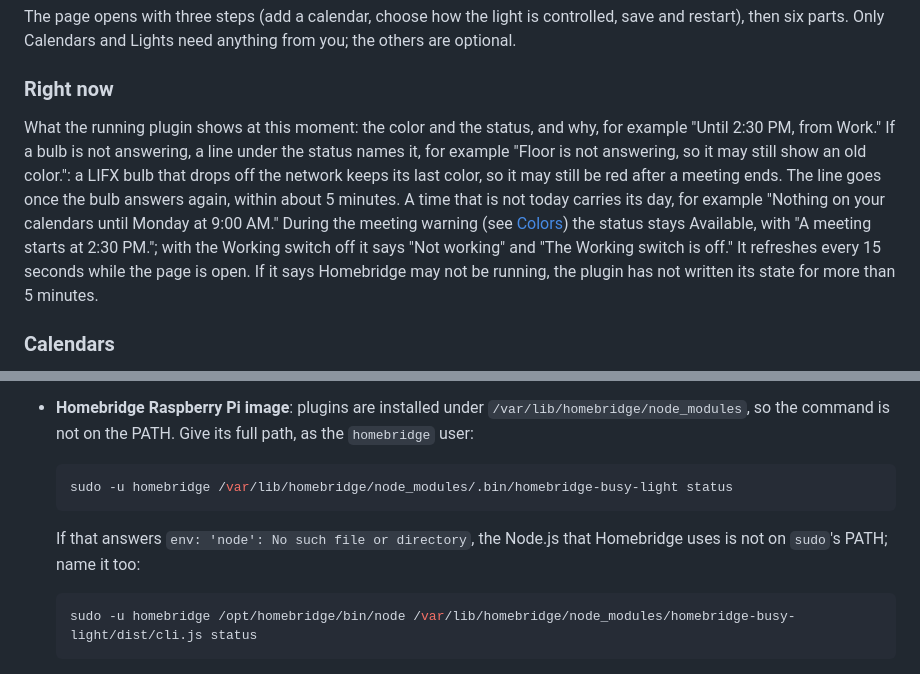
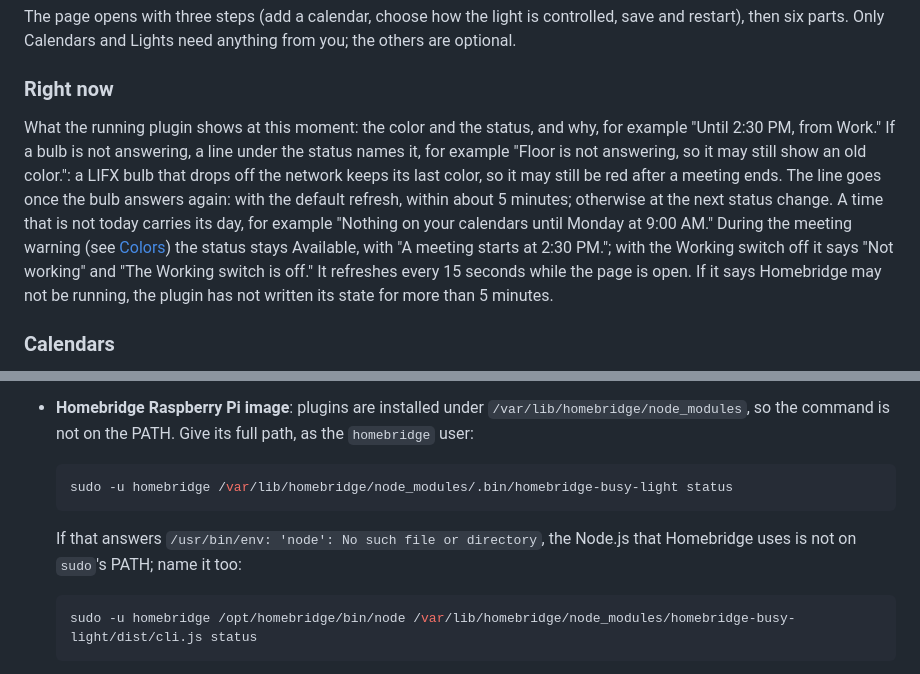
Before and after one commit to arodbuilds/homebridge-busy-light, a Markdown page: README.md, 2 parts joined by grey strips. Drawn GitHub-style.

Commit message:
README, from the second independent review: a bulb that is not answering leaves Right now within about 5 minutes with the default refresh, and otherwise at the next status change; and the message for Node.js missing from sudo's PATH as /usr/bin/env writes it

````diff
--- a/README.md
+++ b/README.md
@@ -117,7 +117,7 @@ The page opens with three steps (add a calendar, choose how the light is control
 
 ### Right now
 
-What the running plugin shows at this moment: the color and the status, and why, for example "Until 2:30 PM, from Work." If a bulb is not answering, a line under the status names it, for example "Floor is not answering, so it may still show an old color.": a LIFX bulb that drops off the network keeps its last color, so it may still be red after a meeting ends. The line goes once the bulb answers again, within about 5 minutes. A time that is not today carries its day, for example "Nothing on your calendars until Monday at 9:00 AM." During the meeting warning (see [Colors](#colors)) the status stays Available, with "A meeting starts at 2:30 PM."; with the Working switch off it says "Not working" and "The Working switch is off." It refreshes every 15 seconds while the page is open. If it says Homebridge may not be running, the plugin has not written its state for more than 5 minutes.
+What the running plugin shows at this moment: the color and the status, and why, for example "Until 2:30 PM, from Work." If a bulb is not answering, a line under the status names it, for example "Floor is not answering, so it may still show an old color.": a LIFX bulb that drops off the network keeps its last color, so it may still be red after a meeting ends. The line goes once the bulb answers again: with the default refresh, within about 5 minutes; otherwise at the next status change. A time that is not today carries its day, for example "Nothing on your calendars until Monday at 9:00 AM." During the meeting warning (see [Colors](#colors)) the status stays Available, with "A meeting starts at 2:30 PM."; with the Working switch off it says "Not working" and "The Working switch is off." It refreshes every 15 seconds while the page is open. If it says Homebridge may not be running, the plugin has not written its state for more than 5 minutes.
 
 ### Calendars
 
@@ -372,7 +372,7 @@ The settings page covers everything; the `homebridge-busy-light` command is the
   sudo -u homebridge /var/lib/homebridge/node_modules/.bin/homebridge-busy-light status
   ```
 
-  If that answers `env: 'node': No such file or directory`, the Node.js that Homebridge uses is not on `sudo`'s PATH; name it too:
+  If that answers `/usr/bin/env: 'node': No such file or directory`, the Node.js that Homebridge uses is not on `sudo`'s PATH; name it too:
 
   ```shell
   sudo -u homebridge /opt/homebridge/bin/node /var/lib/homebridge/node_modules/homebridge-busy-light/dist/cli.js status
````
